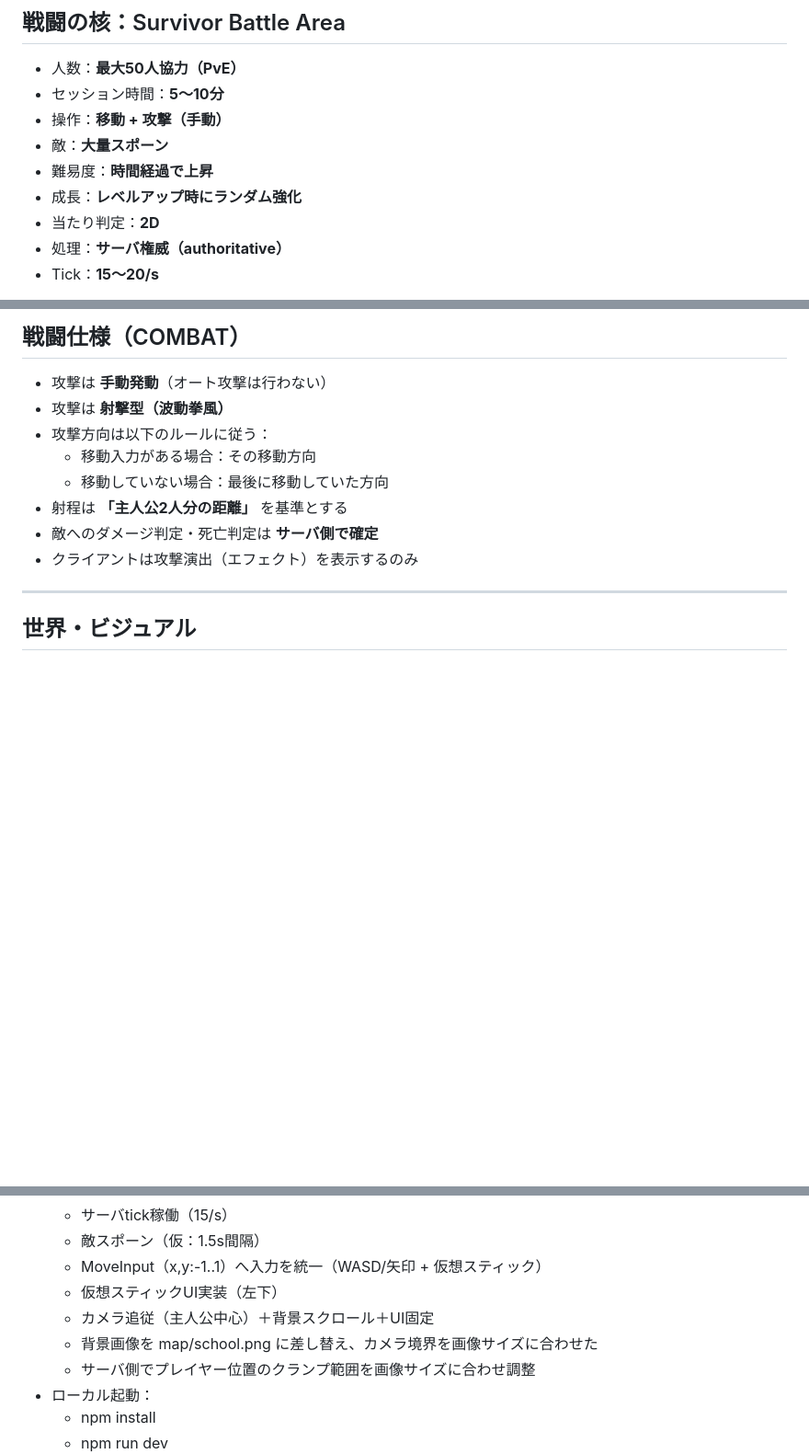
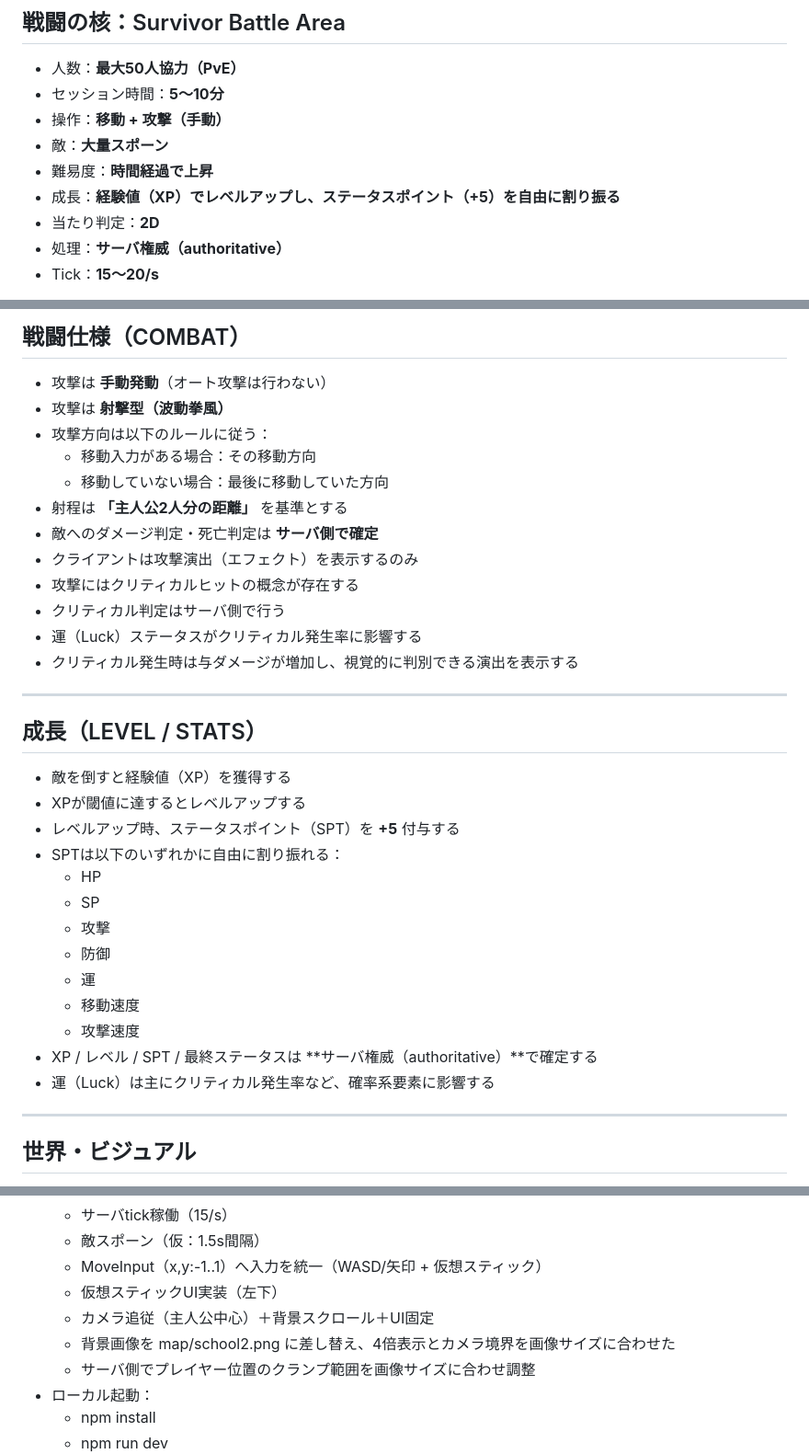
Before and after one commit to SamMecoilman/mobotaro-test, a Markdown page: README.md, 3 parts joined by grey strips. Shown at 92% size. Drawn GitHub-style; blank space fills up the shorter version.

Commit message:
docs: update redme.md

```diff
--- a/README.md
+++ b/README.md
@@ -29,7 +29,7 @@ AI（ChatGPT / Codex CLI）は必ず本ファイルを最初に読み、
 - 操作：**移動 + 攻撃（手動）**
 - 敵：**大量スポーン**
 - 難易度：**時間経過で上昇**
-- 成長：**レベルアップ時にランダム強化**
+- 成長：**経験値（XP）でレベルアップし、ステータスポイント（+5）を自由に割り振る**
 - 当たり判定：**2D**
 - 処理：**サーバ権威（authoritative）**
 - Tick：**15〜20/s**
@@ -48,6 +48,29 @@ AI（ChatGPT / Codex CLI）は必ず本ファイルを最初に読み、
 - 射程は **「主人公2人分の距離」** を基準とする
 - 敵へのダメージ判定・死亡判定は **サーバ側で確定**
 - クライアントは攻撃演出（エフェクト）を表示するのみ
+- 攻撃にはクリティカルヒットの概念が存在する
+- クリティカル判定はサーバ側で行う
+- 運（Luck）ステータスがクリティカル発生率に影響する
+- クリティカル発生時は与ダメージが増加し、視覚的に判別できる演出を表示する
+
+
+---
+
+## 成長（LEVEL / STATS）
+
+- 敵を倒すと経験値（XP）を獲得する
+- XPが閾値に達するとレベルアップする
+- レベルアップ時、ステータスポイント（SPT）を **+5** 付与する
+- SPTは以下のいずれかに自由に割り振れる：
+  - HP
+  - SP
+  - 攻撃
+  - 防御
+  - 運
+  - 移動速度
+  - 攻撃速度
+- XP / レベル / SPT / 最終ステータスは **サーバ権威（authoritative）**で確定する
+- 運（Luck）は主にクリティカル発生率など、確率系要素に影響する
 
 ---
 
@@ -171,7 +194,7 @@ AI（ChatGPT / Codex CLI）は必ず本ファイルを最初に読み、
   - MoveInput（x,y:-1..1）へ入力を統一（WASD/矢印 + 仮想スティック）
   - 仮想スティックUI実装（左下）
   - カメラ追従（主人公中心）＋背景スクロール＋UI固定
-  - 背景画像を map/school.png に差し替え、カメラ境界を画像サイズに合わせた
+  - 背景画像を map/school2.png に差し替え、4倍表示とカメラ境界を画像サイズに合わせた
   - サーバ側でプレイヤー位置のクランプ範囲を画像サイズに合わせ調整
 - ローカル起動：
   - npm install
```
